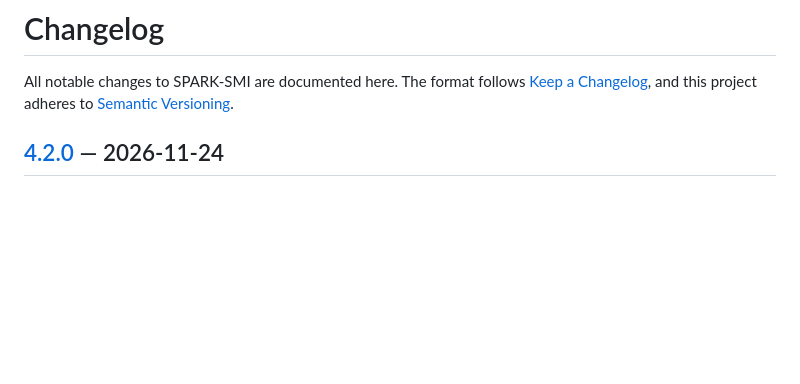
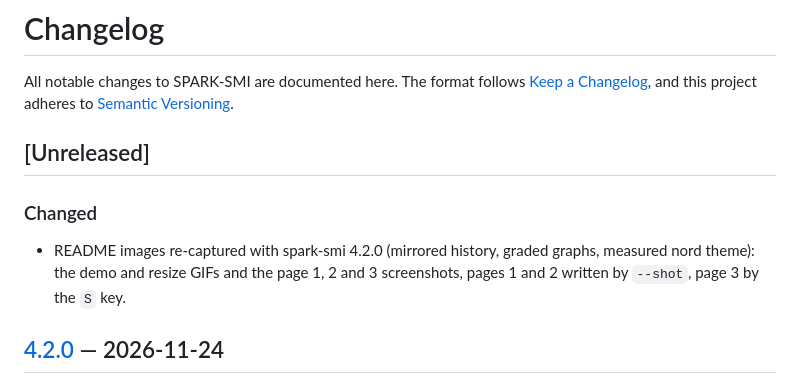
Before and after one commit to chappa-ai-llc/spark-smi, a Markdown page: CHANGELOG.md, the part around the change. Rendered like a GitHub page; blank space fills up the shorter version.

```diff
--- a/CHANGELOG.md
+++ b/CHANGELOG.md
@@ -3,6 +3,15 @@
 All notable changes to SPARK-SMI are documented here. The format follows
 [Keep a Changelog](https://keepachangelog.com/en/1.1.0/), and this project
 adheres to [Semantic Versioning](https://semver.org/spec/v2.0.0.html).
+
+## [Unreleased]
+
+### Changed
+
+- README images re-captured with spark-smi 4.2.0 (mirrored history, graded
+  graphs, measured nord theme): the demo and resize GIFs and the page 1, 2
+  and 3 screenshots, pages 1 and 2 written by `--shot`, page 3 by the `S`
+  key.
 
 ## [4.2.0] — 2026-11-24
 
```
Also changed, not shown: README.md (+6 -5 lines), screenshots/page1-overview.png, screenshots/page2-advanced.png, screenshots/page3-cluster.png, screenshots/spark-smi-demo.gif, screenshots/spark-smi-resize.gif.
